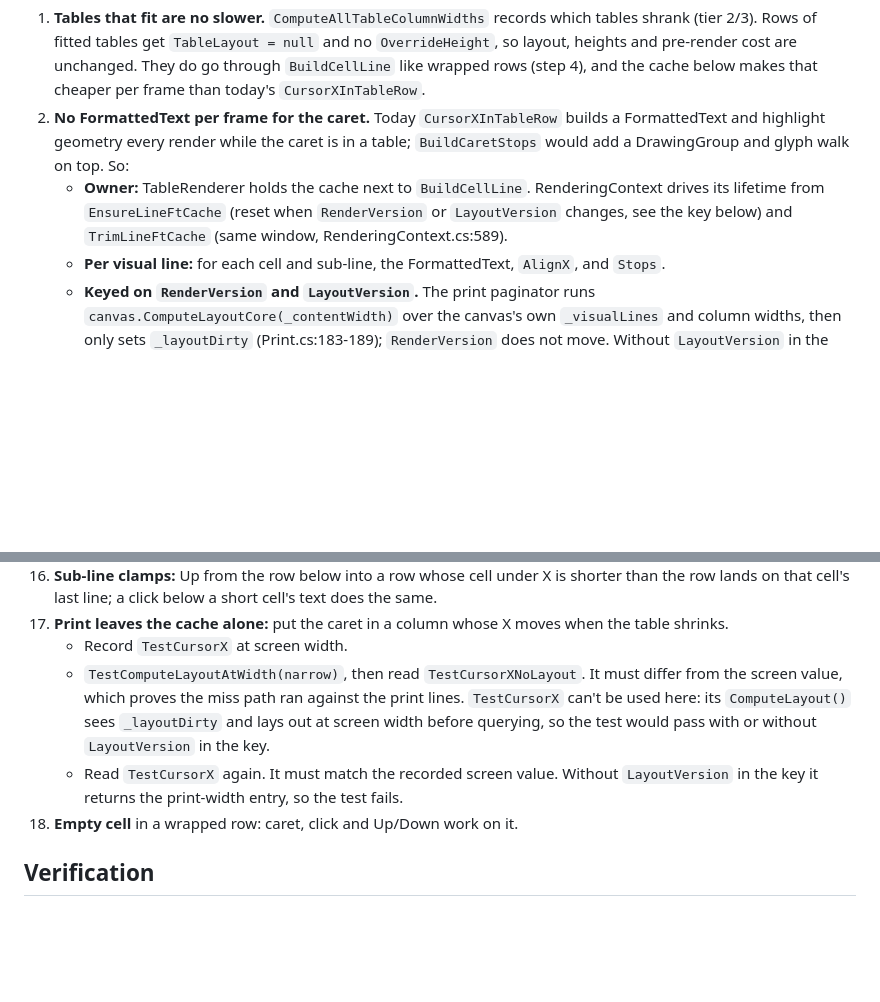
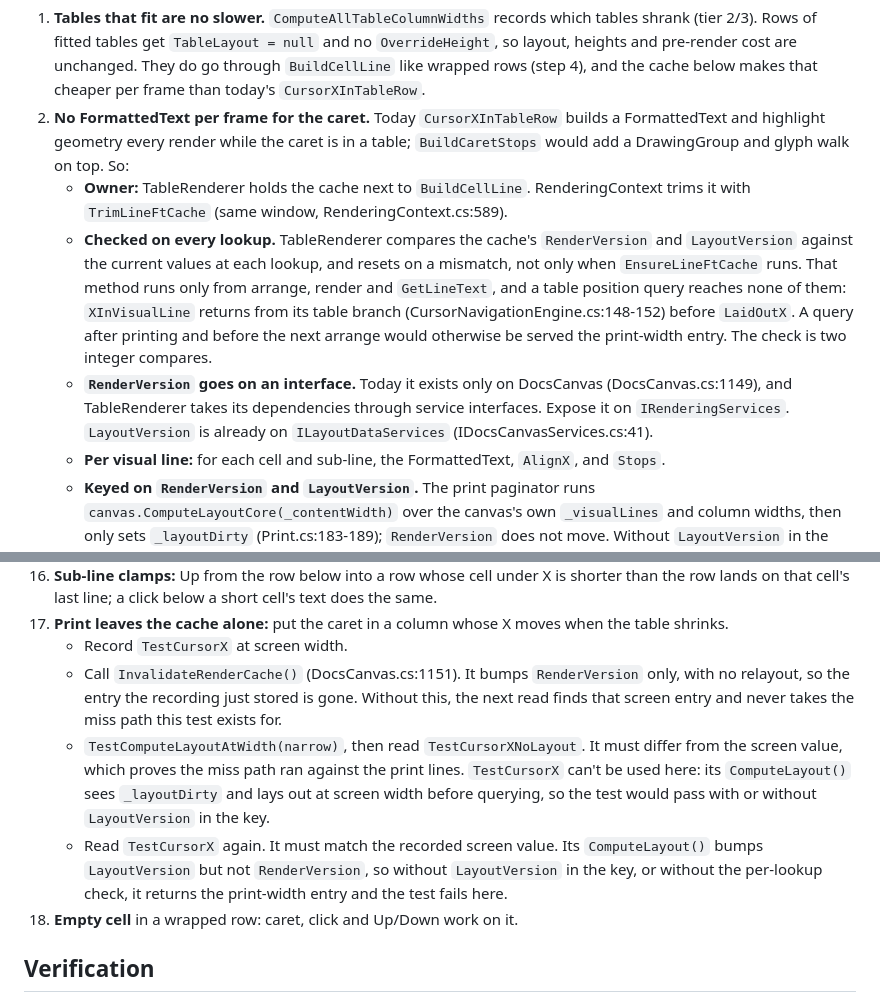
Before and after one commit to gerleim/RaisinDocs, a Markdown page: design/Table Cell Wrapping.md, 2 parts joined by grey strips. Drawn GitHub-style; blank space fills up the shorter version.

Commit message:
Check the cell-line cache key on every lookup, and make test 17 take the miss path

```diff
--- a/design/Table Cell Wrapping.md
+++ b/design/Table Cell Wrapping.md
@@ -114,7 +114,9 @@ Where cost could creep in:
 
 1. **Tables that fit are no slower.** `ComputeAllTableColumnWidths` records which tables shrank (tier 2/3). Rows of fitted tables get `TableLayout = null` and no `OverrideHeight`, so layout, heights and pre-render cost are unchanged. They do go through `BuildCellLine` like wrapped rows (step 4), and the cache below makes that cheaper per frame than today's `CursorXInTableRow`.
 2. **No FormattedText per frame for the caret.** Today `CursorXInTableRow` builds a FormattedText and highlight geometry every render while the caret is in a table; `BuildCaretStops` would add a DrawingGroup and glyph walk on top. So:
-   - **Owner:** TableRenderer holds the cache next to `BuildCellLine`. RenderingContext drives its lifetime from `EnsureLineFtCache` (reset when `RenderVersion` or `LayoutVersion` changes, see the key below) and `TrimLineFtCache` (same window, RenderingContext.cs:589).
+   - **Owner:** TableRenderer holds the cache next to `BuildCellLine`. RenderingContext trims it with `TrimLineFtCache` (same window, RenderingContext.cs:589).
+   - **Checked on every lookup.** TableRenderer compares the cache's `RenderVersion` and `LayoutVersion` against the current values at each lookup, and resets on a mismatch, not only when `EnsureLineFtCache` runs. That method runs only from arrange, render and `GetLineText`, and a table position query reaches none of them: `XInVisualLine` returns from its table branch (CursorNavigationEngine.cs:148-152) before `LaidOutX`. A query after printing and before the next arrange would otherwise be served the print-width entry. The check is two integer compares.
+   - **`RenderVersion` goes on an interface.** Today it exists only on DocsCanvas (DocsCanvas.cs:1149), and TableRenderer takes its dependencies through service interfaces. Expose it on `IRenderingServices`. `LayoutVersion` is already on `ILayoutDataServices` (IDocsCanvasServices.cs:41).
    - **Per visual line:** for each cell and sub-line, the FormattedText, `AlignX`, and `Stops`.
    - **Keyed on `RenderVersion` and `LayoutVersion`.** The print paginator runs `canvas.ComputeLayoutCore(_contentWidth)` over the canvas's own `_visualLines` and column widths, then only sets `_layoutDirty` (Print.cs:183-189); `RenderVersion` does not move. Without `LayoutVersion` in the key, a query before the next arrange would store print-width entries under the screen's `RenderVersion`, and they would outlive the restore. `ComputeLayoutCore` bumps `LayoutVersion` (LayoutEngine.cs:528), so the cost is one rebuild after printing.
    - **Filled by the screen path only.** `DrawTableRow` gets an optional cache-slot argument that RenderingContext.cs:942 passes for line i. Print.cs:443 passes none, so its print widths and its own line indexes never reach the cache, and Print.cs itself is unchanged.
@@ -160,8 +162,9 @@ Cases:
 16. **Sub-line clamps:** Up from the row below into a row whose cell under X is shorter than the row lands on that cell's last line; a click below a short cell's text does the same.
 17. **Print leaves the cache alone:** put the caret in a column whose X moves when the table shrinks.
     - Record `TestCursorX` at screen width.
+    - Call `InvalidateRenderCache()` (DocsCanvas.cs:1151). It bumps `RenderVersion` only, with no relayout, so the entry the recording just stored is gone. Without this, the next read finds that screen entry and never takes the miss path this test exists for.
     - `TestComputeLayoutAtWidth(narrow)`, then read `TestCursorXNoLayout`. It must differ from the screen value, which proves the miss path ran against the print lines. `TestCursorX` can't be used here: its `ComputeLayout()` sees `_layoutDirty` and lays out at screen width before querying, so the test would pass with or without `LayoutVersion` in the key.
-    - Read `TestCursorX` again. It must match the recorded screen value. Without `LayoutVersion` in the key it returns the print-width entry, so the test fails.
+    - Read `TestCursorX` again. It must match the recorded screen value. Its `ComputeLayout()` bumps `LayoutVersion` but not `RenderVersion`, so without `LayoutVersion` in the key, or without the per-lookup check, it returns the print-width entry and the test fails here.
 18. **Empty cell** in a wrapped row: caret, click and Up/Down work on it.
 
 ## Verification
```
